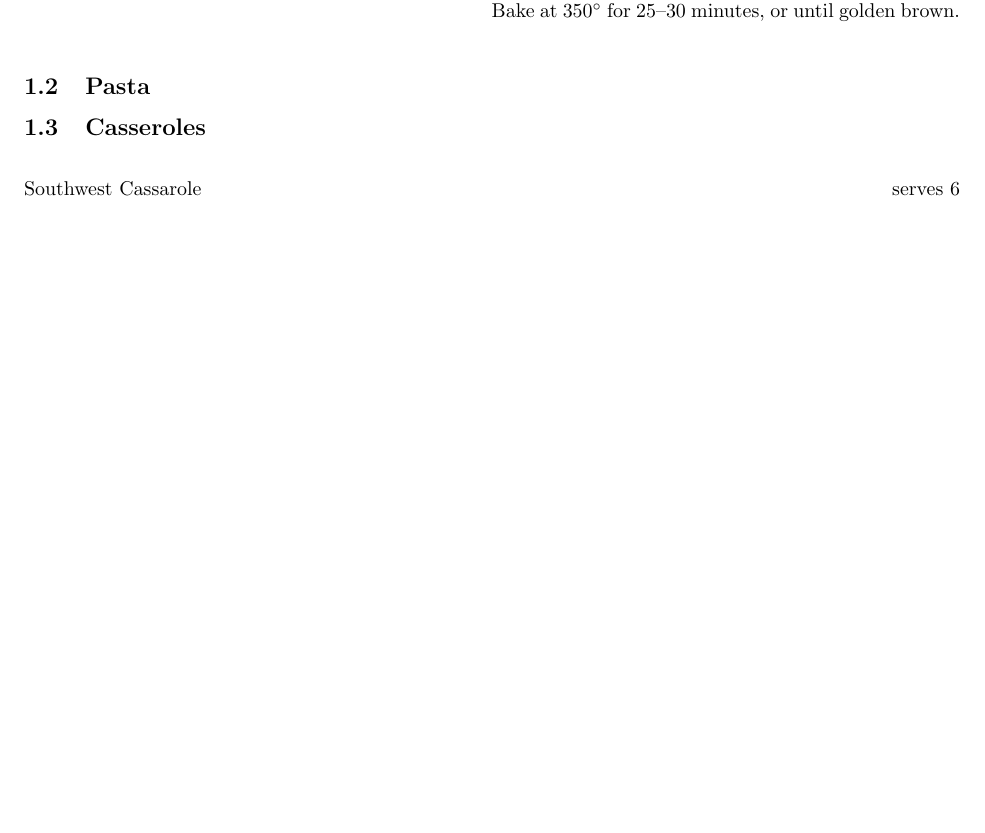
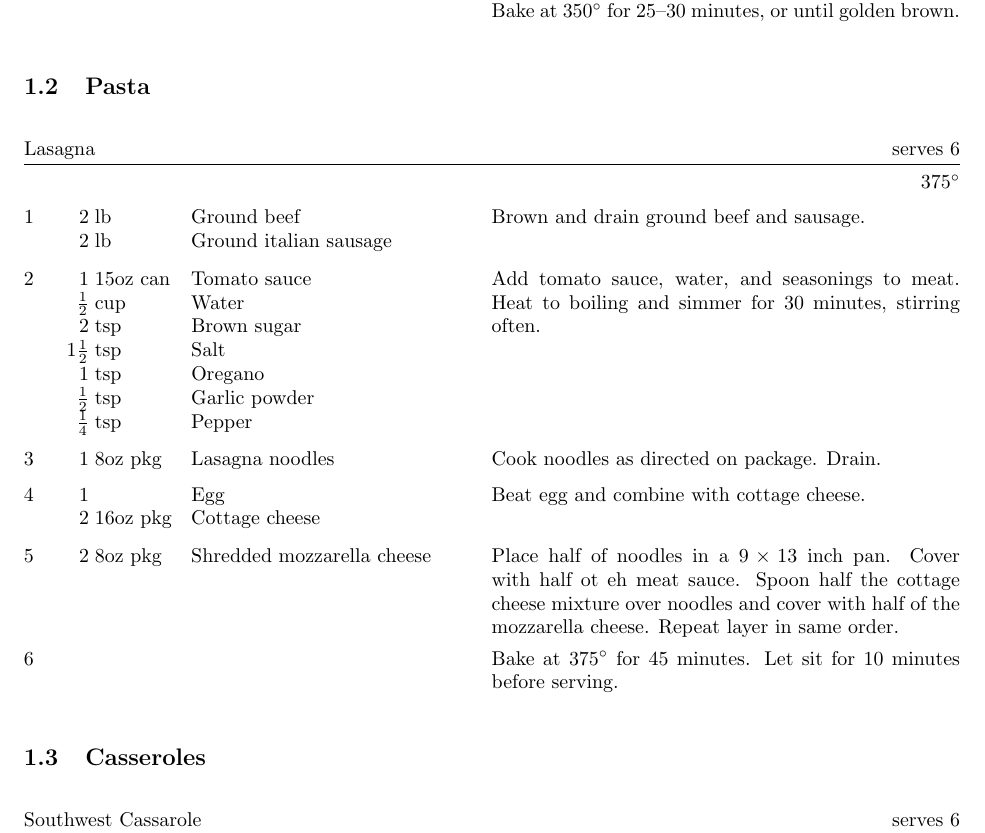
Before and after one commit to Notgnoshi/recipes, a LaTeX paper (recipes.tex, which reads recipes/main-courses/lasagna.tex, recipes/main-courses/main-courses.tex): part of page 4 of 6, cut so that both start at the same text, the shorter picture padded with empty space. Compiled offline with pdfLaTeX.

Commit message:
Add lasagna recipe.
Best lasagna I've ever had.

```diff
--- /dev/null
+++ b/recipes/main-courses/lasagna.tex
@@ -0,0 +1,29 @@
+% !TEX root = ../../recipes.tex
+
+\begin{recipe}{Lasagna}{serves 6}{375\0}
+    \ingredient[2]{lb}{Ground beef}
+    \ingredient[2]{lb}{Ground italian sausage}
+    Brown and drain ground beef and sausage.
+
+    \ingredient[1]{15oz can}{Tomato sauce}
+    \ingredient[$\frac{1}{2}$]{cup}{Water}
+    \ingredient[2]{tsp}{Brown sugar}
+    \ingredient[$1\frac{1}{2}$]{tsp}{Salt}
+    \ingredient[1]{tsp}{Oregano}
+    \ingredient[$\frac{1}{2}$]{tsp}{Garlic powder}
+    \ingredient[$\frac{1}{4}$]{tsp}{Pepper}
+    Add tomato sauce, water, and seasonings to meat. Heat to boiling and simmer for 30 minutes, stirring often.
+
+    \ingredient[1]{8oz pkg}{Lasagna noodles}
+    Cook noodles as directed on package. Drain.
+
+    \ingredient[1]{}{Egg}
+    \ingredient[2]{16oz pkg}{Cottage cheese}
+    Beat egg and combine with cottage cheese.
+
+    \ingredient[2]{8oz pkg}{Shredded mozzarella cheese}
+    Place half of noodles in a $9 \times 13$ inch pan. Cover with half ot eh meat sauce. Spoon half the cottage cheese mixture over noodles and cover with half of the mozzarella cheese. Repeat layer in same order.
+
+    \newstep
+    Bake at 375\0 for 45 minutes. Let sit for 10 minutes before serving.
+\end{recipe}
--- a/recipes/main-courses/main-courses.tex
+++ b/recipes/main-courses/main-courses.tex
@@ -5,5 +5,7 @@
     \input{recipes/main-courses/stuffed-bread.tex}
 
 \subsection{Pasta}
+    \input{recipes/main-courses/lasagna.tex}
+
 \subsection{Casseroles}
     \input{recipes/main-courses/southwest-cassarole.tex}
```
